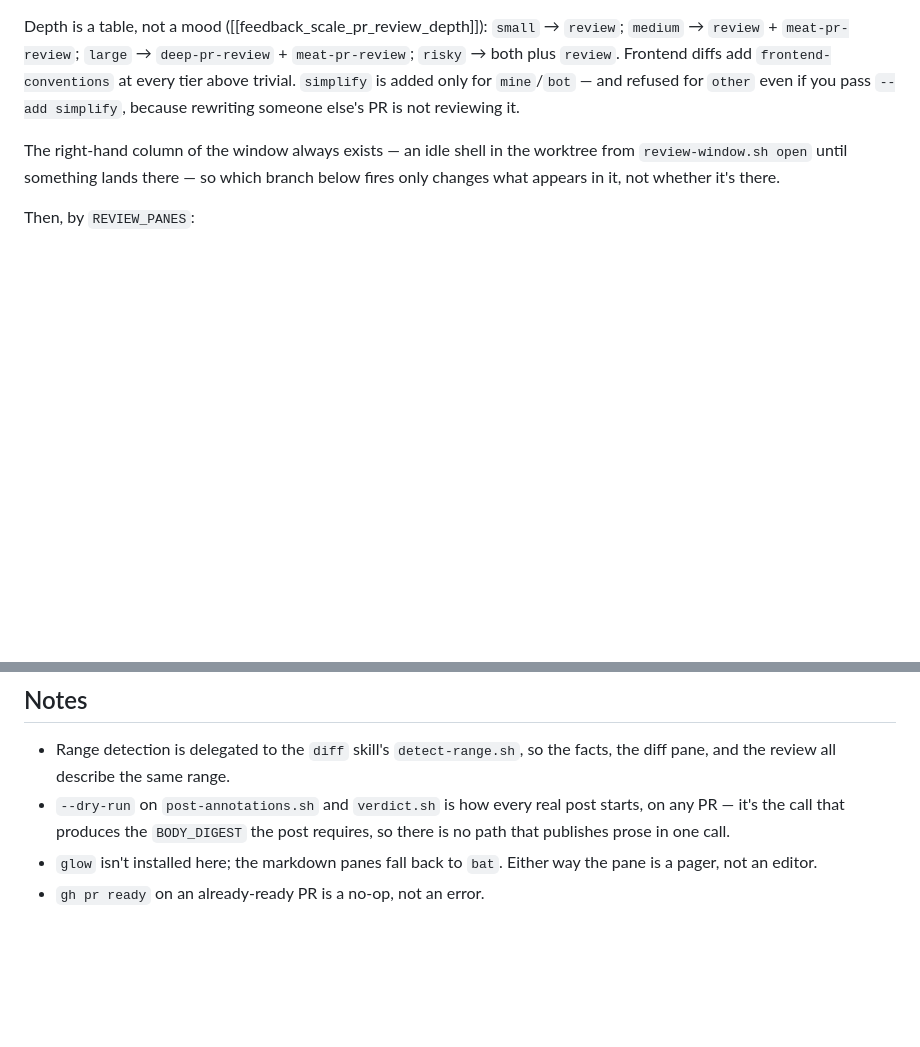
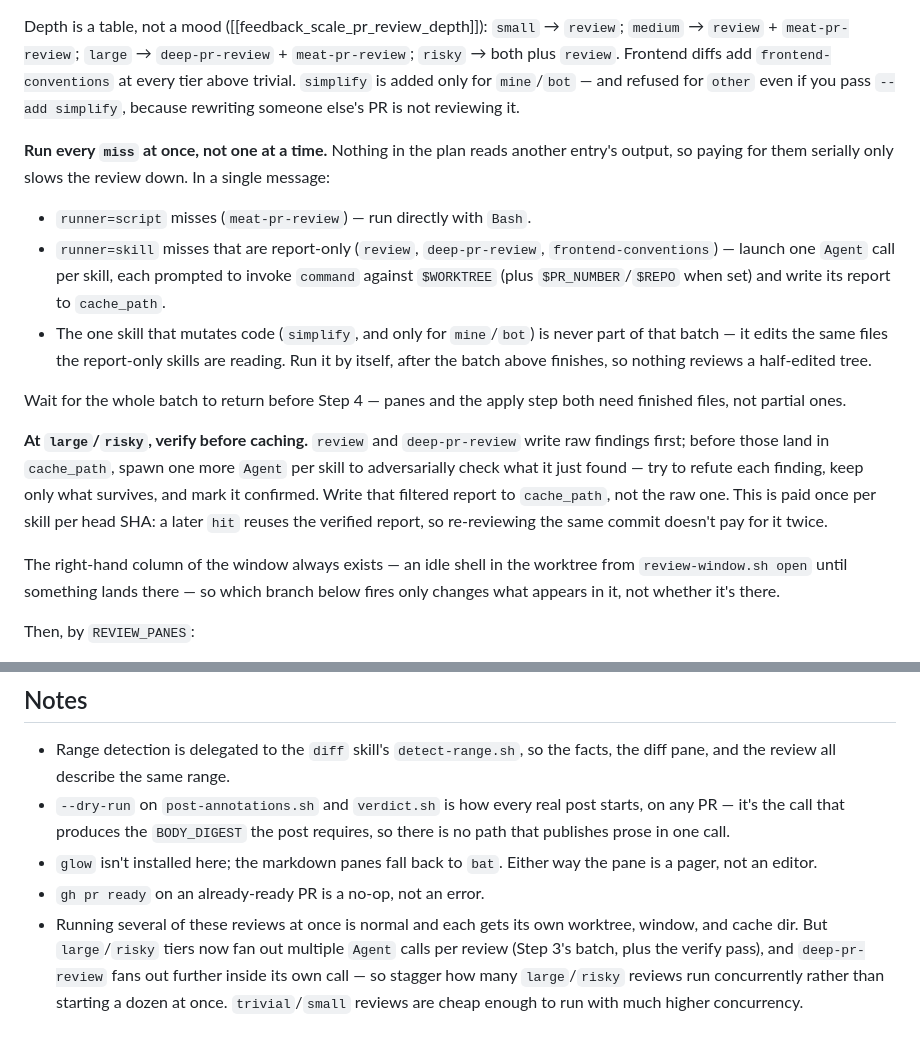
Before and after one commit to ryan953/skills, a Markdown page: skills/local-pr-review/SKILL.md, 2 parts joined by grey strips. Rendered like a GitHub page; blank space fills up the shorter version.

Commit message:
docs(local-pr-review): parallelize skill dispatch, verify risky findings
Step 3 previously invoked each planned review skill one at a time even

when several are independent (e.g. risky = deep-pr-review + review +

meat-pr-review), so a review's wall-clock time was the sum of its

skills' durations instead of the max. Now report-only misses dispatch

as concurrent Agent calls in one message, with the sole mutating skill

(simplify) run separately afterward since it edits the same tree the

others are reading.

Also adds an adversarial verify pass on large/risky findings before

they're written to cache_path, so panes and the apply step see

confirmed findings rather than raw, unchecked ones. Paid once per head

SHA since a later cache hit reuses the verified report.

Notes section documents staggering large/risky reviews across

concurrent sessions, since each now fans out more Agent calls.

```diff
--- a/skills/local-pr-review/SKILL.md
+++ b/skills/local-pr-review/SKILL.md
@@ -158,6 +158,31 @@ Depth is a table, not a mood ([[feedback_scale_pr_review_depth]]): `small` →
 `frontend-conventions` at every tier above trivial. `simplify` is added only for
 `mine`/`bot` — and refused for `other` even if you pass `--add simplify`, because
 rewriting someone else's PR is not reviewing it.
+
+**Run every `miss` at once, not one at a time.** Nothing in the plan reads
+another entry's output, so paying for them serially only slows the review down.
+In a single message:
+
+- `runner=script` misses (`meat-pr-review`) — run directly with `Bash`.
+- `runner=skill` misses that are report-only (`review`, `deep-pr-review`,
+  `frontend-conventions`) — launch one `Agent` call per skill, each prompted to
+  invoke `command` against `$WORKTREE` (plus `$PR_NUMBER`/`$REPO` when set) and
+  write its report to `cache_path`.
+- The one skill that mutates code (`simplify`, and only for `mine`/`bot`) is
+  never part of that batch — it edits the same files the report-only skills are
+  reading. Run it by itself, after the batch above finishes, so nothing reviews a
+  half-edited tree.
+
+Wait for the whole batch to return before Step 4 — panes and the apply step both
+need finished files, not partial ones.
+
+**At `large`/`risky`, verify before caching.** `review` and `deep-pr-review`
+write raw findings first; before those land in `cache_path`, spawn one more
+`Agent` per skill to adversarially check what it just found — try to refute each
+finding, keep only what survives, and mark it confirmed. Write that filtered
+report to `cache_path`, not the raw one. This is paid once per skill per head
+SHA: a later `hit` reuses the verified report, so re-reviewing the same commit
+doesn't pay for it twice.
 
 The right-hand column of the window always exists — an idle shell in the
 worktree from `review-window.sh open` until something lands there — so which
@@ -340,3 +365,9 @@ changing the routing table or anything on a posting path.
 - `glow` isn't installed here; the markdown panes fall back to `bat`. Either way
   the pane is a pager, not an editor.
 - `gh pr ready` on an already-ready PR is a no-op, not an error.
+- Running several of these reviews at once is normal and each gets its own
+  worktree, window, and cache dir. But `large`/`risky` tiers now fan out multiple
+  `Agent` calls per review (Step 3's batch, plus the verify pass), and
+  `deep-pr-review` fans out further inside its own call — so stagger how many
+  `large`/`risky` reviews run concurrently rather than starting a dozen at once.
+  `trivial`/`small` reviews are cheap enough to run with much higher concurrency.
```
